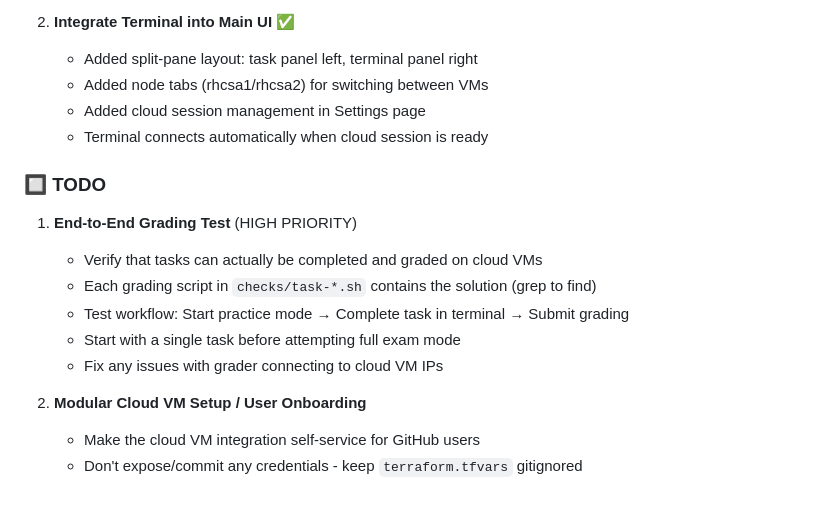
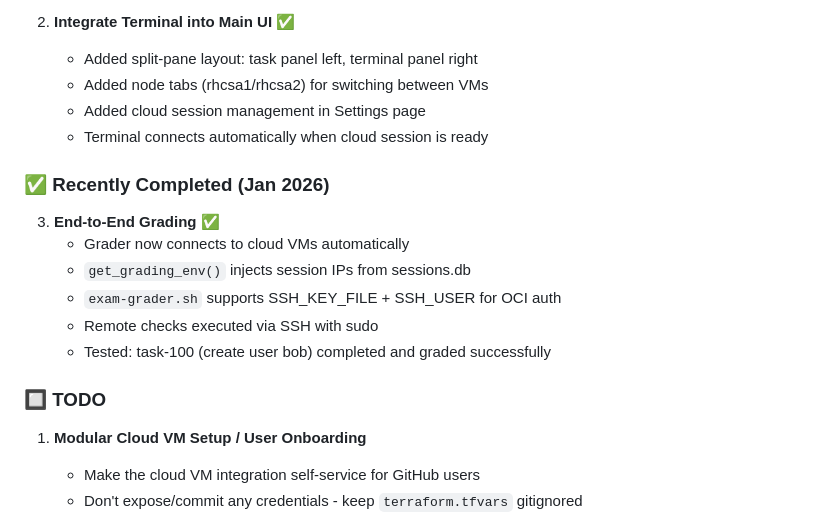
Before and after one commit to mdgjohnny/rhcsa-practice-labs, a Markdown page: CLAUDE.md, the part around the change. Drawn GitHub-style.

Commit message:
Update CLAUDE.md: mark end-to-end grading as completed

```diff
--- a/CLAUDE.md
+++ b/CLAUDE.md
@@ -98,16 +98,18 @@ A SadServers-style web platform for RHCSA (Red Hat Certified System Administrato
    - Added cloud session management in Settings page
    - Terminal connects automatically when cloud session is ready
 
+### ✅ Recently Completed (Jan 2026)
+
+3. **End-to-End Grading** ✅
+   - Grader now connects to cloud VMs automatically
+   - `get_grading_env()` injects session IPs from sessions.db
+   - `exam-grader.sh` supports SSH_KEY_FILE + SSH_USER for OCI auth
+   - Remote checks executed via SSH with sudo
+   - Tested: task-100 (create user bob) completed and graded successfully
+
 ### 🔲 TODO
 
-1. **End-to-End Grading Test** (HIGH PRIORITY)
-   - Verify that tasks can actually be completed and graded on cloud VMs
-   - Each grading script in `checks/task-*.sh` contains the solution (grep to find)
-   - Test workflow: Start practice mode → Complete task in terminal → Submit grading
-   - Start with a single task before attempting full exam mode
-   - Fix any issues with grader connecting to cloud VM IPs
-
-2. **Modular Cloud VM Setup / User Onboarding**
+1. **Modular Cloud VM Setup / User Onboarding**
    - Make the cloud VM integration self-service for GitHub users
    - Don't expose/commit any credentials - keep `terraform.tfvars` gitignored
    - Create clear onboarding documentation:
```
